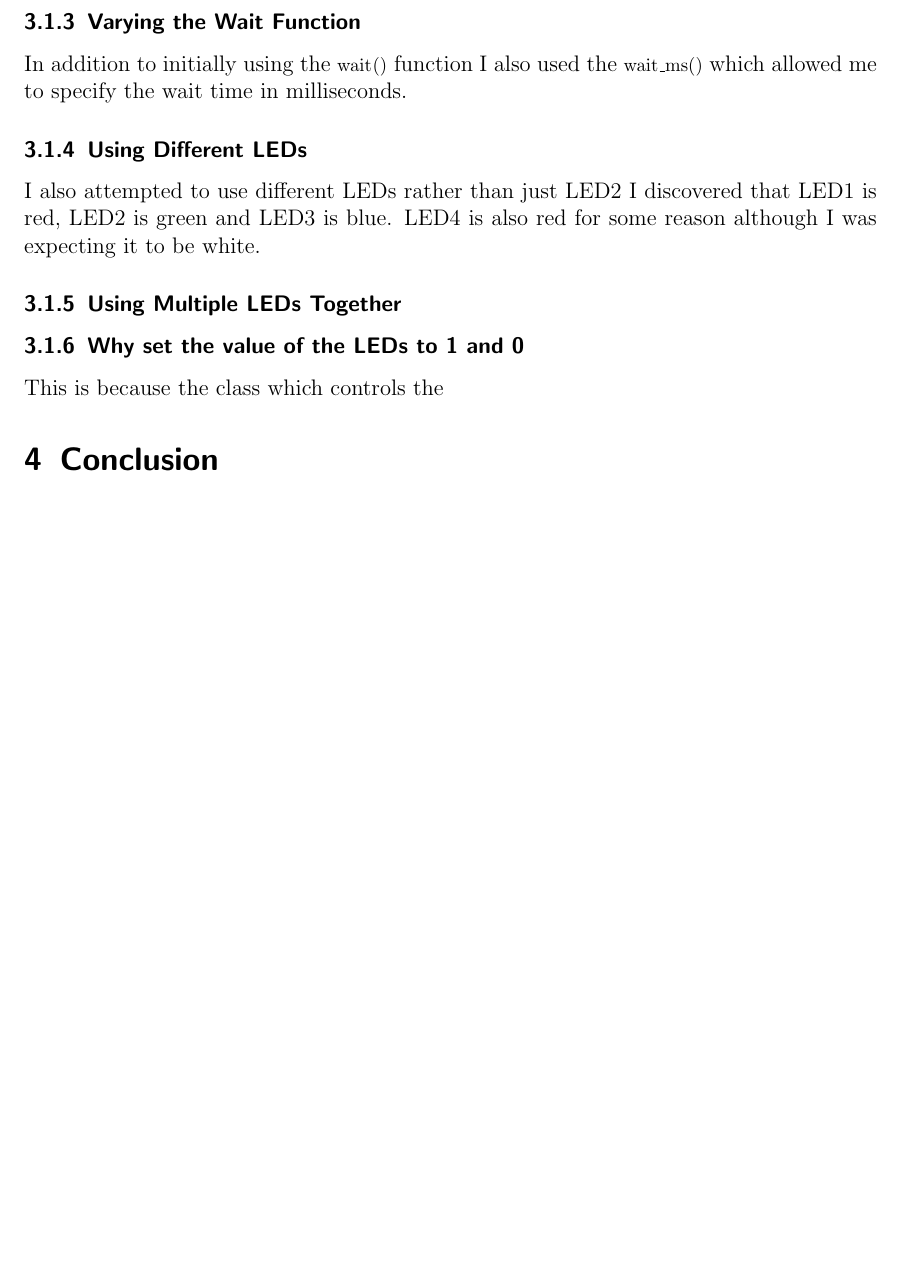
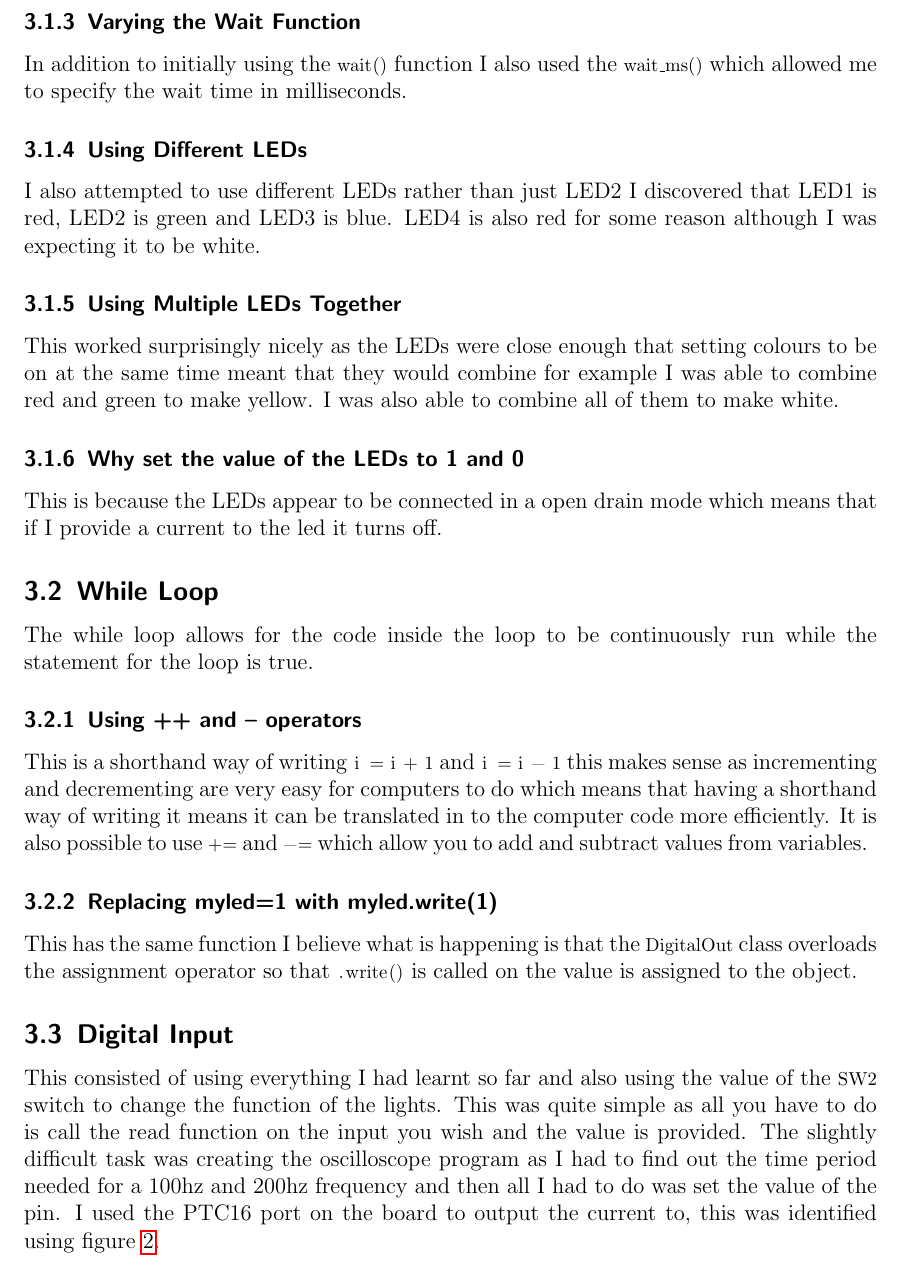
Before and after one commit to jamesfernando94/UniversityDocuments, a LaTeX document (4-RealTimeEmbeddedSystems/Coursework1/RealTimeEmbeddedSystemsCoursework1.tex): part of page 4 of 5 before the commit and part of page 4 of 7 after it, cut so that both start at the same text, the shorter picture padded with empty space. Compiled offline with pdfLaTeX.

Commit message:
Finished work on the RTES coursework

```diff
--- a/4-RealTimeEmbeddedSystems/Coursework1/RealTimeEmbeddedSystemsCoursework1.tex
+++ b/4-RealTimeEmbeddedSystems/Coursework1/RealTimeEmbeddedSystemsCoursework1.tex
@@ -69,9 +69,25 @@
 			}
 			\subsubsection{Using Multiple LEDs Together}
 			{
-
+				This worked surprisingly nicely as the LEDs were close enough that setting colours to be on at the same time meant that they would combine for example I was able to combine red and green to make yellow. I was also able to combine all of them to make white.
 			}
 			\subsubsection{Why set the value of the LEDs to 1 and 0}
 			{
-				This is because the class which controls the
+				This is because the LEDs appear to be connected in a open drain mode which means that if I provide a current to the led it turns off.
 			}
+		}
+		\subsection{While Loop}
+		{
+			The while loop allows for the code inside the loop to be continuously run while the statement for the loop is true.
+			\subsubsection{Using ++ and -- operators}
+			{
+				This is a shorthand way of writing \lstinline|i = i + 1| and \lstinline|i = i - 1| this makes sense as incrementing and decrementing are very easy for computers to do which means that having a shorthand way of writing it means it can be translated in to the computer code more efficiently. It is also possible to use \lstinline|+=| and \lstinline|-=| which allow you to add and subtract values from variables.
+			}
+			\subsubsection{Replacing myled=1 with myled.write(1)}
+			{
+				This has the same function I believe what is happening is that the \lstinline|DigitalOut| class overloads the assignment operator so that \lstinline|.write()| is called on the value is assigned to the object.
+			}
+		}
+		\subsection{Digital Input}
+		{
+			This consisted of using everything I had learnt so far and also using the value of the \lstinline|SW2| switch to change the function of the lights. This was quite simple as all you have to do is call the read function on the input you wish and the value is provided. The slightly difficult task was creating the oscilloscope program as I had to find out the time period needed for a 100hz and 200hz frequency and then all I had to do was set the value of the pin. I used the PTC16 port on the board to output the current to, this was identified using figure \ref{img:FRDM-K64F-HEADERPINS}.
@@ -78,3 +98,5 @@
+				\label{img:FRDM-K64F-HEADERPINS}
+			\end{figure}
 		}
 	}
 
```
Also changed, not shown: 4-RealTimeEmbeddedSystems/Coursework1/references.bib (+7 -0 lines), 4-RealTimeEmbeddedSystems/Coursework1/images/frdm_k64f_reve4_header_pinout.jpg (added), 4-RealTimeEmbeddedSystems/Coursework1/RealTimeEmbeddedSystemsCoursework1.tex (6 more changed lines).
